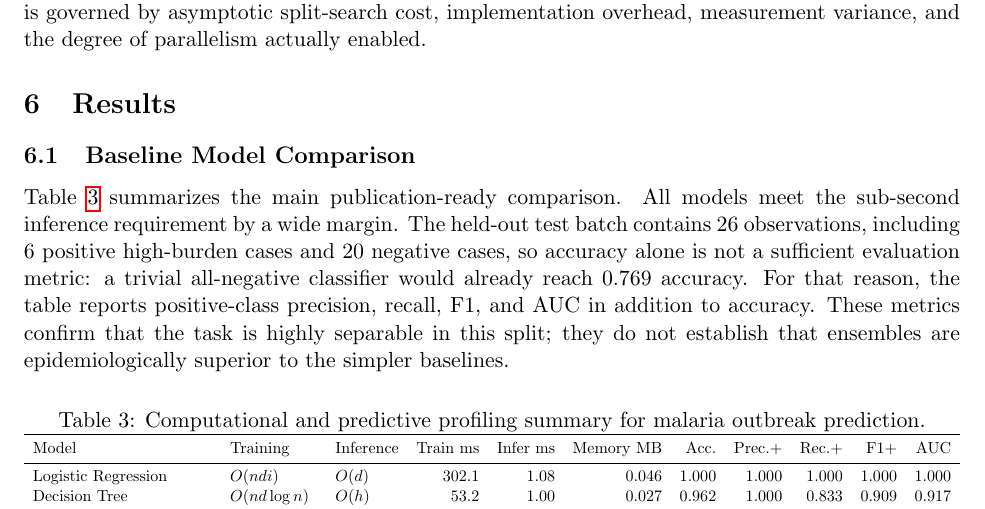
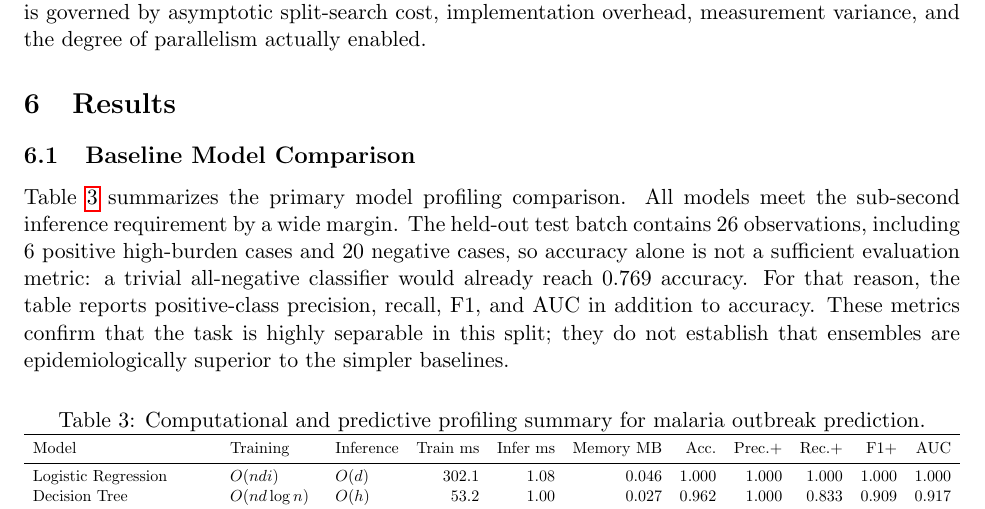
Before and after one commit to Ayikoandrew/ensemble-outbreak-complexity, a LaTeX paper (paper/main.tex): part of page 7 of 13, cut so that both start at the same text. Compiled offline with pdfLaTeX.

Commit message:
Update terminology in results section for clarity

```diff
--- a/paper/main.tex
+++ b/paper/main.tex
@@ -156,7 +156,7 @@ With \texttt{n\_jobs=1}, $p=1$ for the Random Forest measurements. In the depth-
 
 \section{Results}
 \subsection{Baseline Model Comparison}
-Table~\ref{tab:complexity-summary} summarizes the main publication-ready comparison. All models meet the sub-second inference requirement by a wide margin. The held-out test batch contains 26 observations, including 6 positive high-burden cases and 20 negative cases, so accuracy alone is not a sufficient evaluation metric: a trivial all-negative classifier would already reach 0.769 accuracy. For that reason, the table reports positive-class precision, recall, F1, and AUC in addition to accuracy. These metrics confirm that the task is highly separable in this split; they do not establish that ensembles are epidemiologically superior to the simpler baselines.
+Table~\ref{tab:complexity-summary} summarizes the primary model profiling comparison. All models meet the sub-second inference requirement by a wide margin. The held-out test batch contains 26 observations, including 6 positive high-burden cases and 20 negative cases, so accuracy alone is not a sufficient evaluation metric: a trivial all-negative classifier would already reach 0.769 accuracy. For that reason, the table reports positive-class precision, recall, F1, and AUC in addition to accuracy. These metrics confirm that the task is highly separable in this split; they do not establish that ensembles are epidemiologically superior to the simpler baselines.
 
 \begin{table}[ht]
 \centering
```
